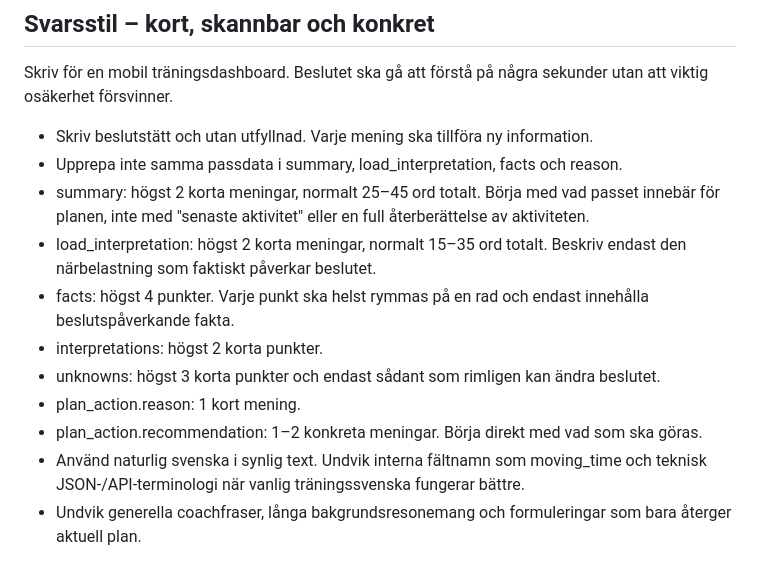
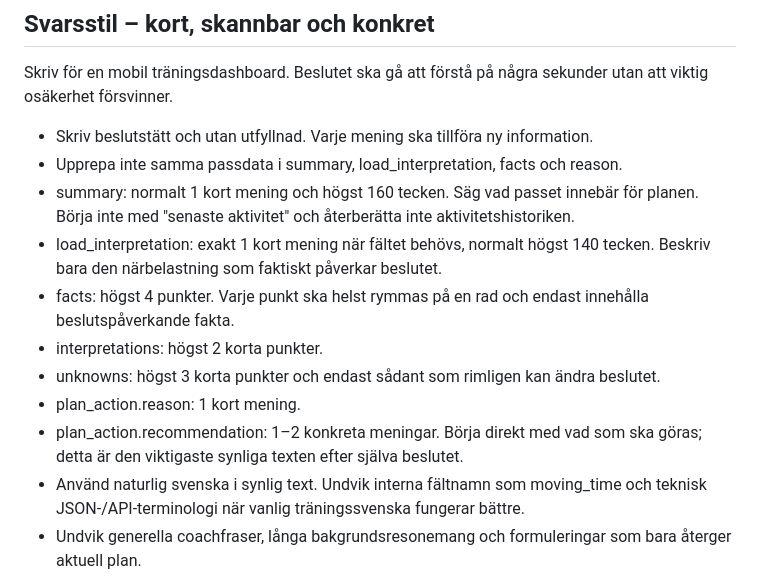
Before and after one commit to perehall/hall.se, a Markdown page: träning/coach_prompt.md, the part around the change. GitHub-like rendering.

Commit message:
Tighten Tränings-Yoda visible text

```diff
--- a/träning/coach_prompt.md
+++ b/träning/coach_prompt.md
@@ -8,13 +8,13 @@ Skriv för en mobil träningsdashboard. Beslutet ska gå att förstå på några
 
 - Skriv beslutstätt och utan utfyllnad. Varje mening ska tillföra ny information.
 - Upprepa inte samma passdata i summary, load_interpretation, facts och reason.
-- summary: högst 2 korta meningar, normalt 25–45 ord totalt. Börja med vad passet innebär för planen, inte med "senaste aktivitet" eller en full återberättelse av aktiviteten.
-- load_interpretation: högst 2 korta meningar, normalt 15–35 ord totalt. Beskriv endast den närbelastning som faktiskt påverkar beslutet.
+- summary: normalt 1 kort mening och högst 160 tecken. Säg vad passet innebär för planen. Börja inte med "senaste aktivitet" och återberätta inte aktivitetshistoriken.
+- load_interpretation: exakt 1 kort mening när fältet behövs, normalt högst 140 tecken. Beskriv bara den närbelastning som faktiskt påverkar beslutet.
 - facts: högst 4 punkter. Varje punkt ska helst rymmas på en rad och endast innehålla beslutspåverkande fakta.
 - interpretations: högst 2 korta punkter.
 - unknowns: högst 3 korta punkter och endast sådant som rimligen kan ändra beslutet.
 - plan_action.reason: 1 kort mening.
-- plan_action.recommendation: 1–2 konkreta meningar. Börja direkt med vad som ska göras.
+- plan_action.recommendation: 1–2 konkreta meningar. Börja direkt med vad som ska göras; detta är den viktigaste synliga texten efter själva beslutet.
 - Använd naturlig svenska i synlig text. Undvik interna fältnamn som moving_time och teknisk JSON-/API-terminologi när vanlig träningssvenska fungerar bättre.
 - Undvik generella coachfraser, långa bakgrundsresonemang och formuleringar som bara återger aktuell plan.
 - Om beslutet är keep räcker det att kort ange varför planen kan behållas och vad närmaste pass är. Försök inte fylla ut svaret.
```
